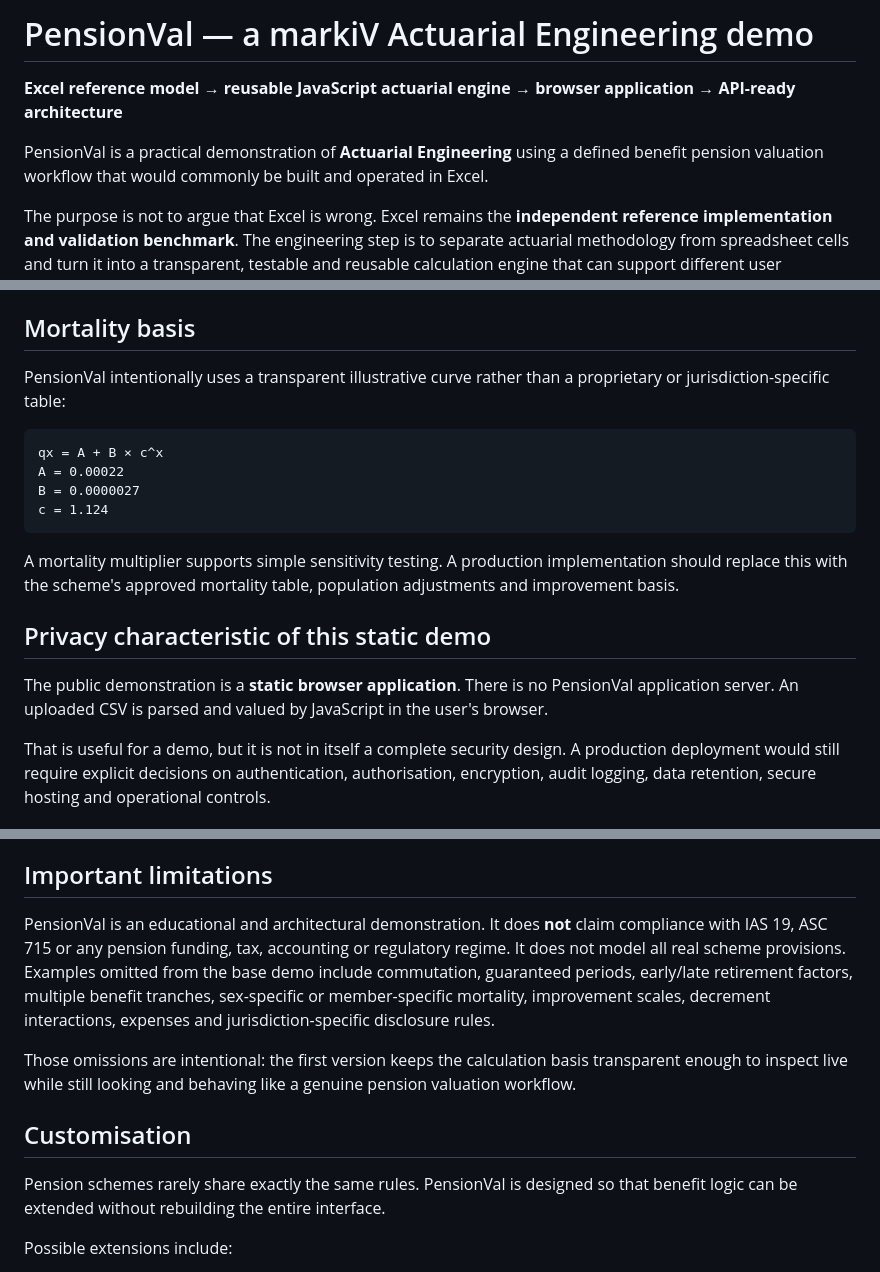
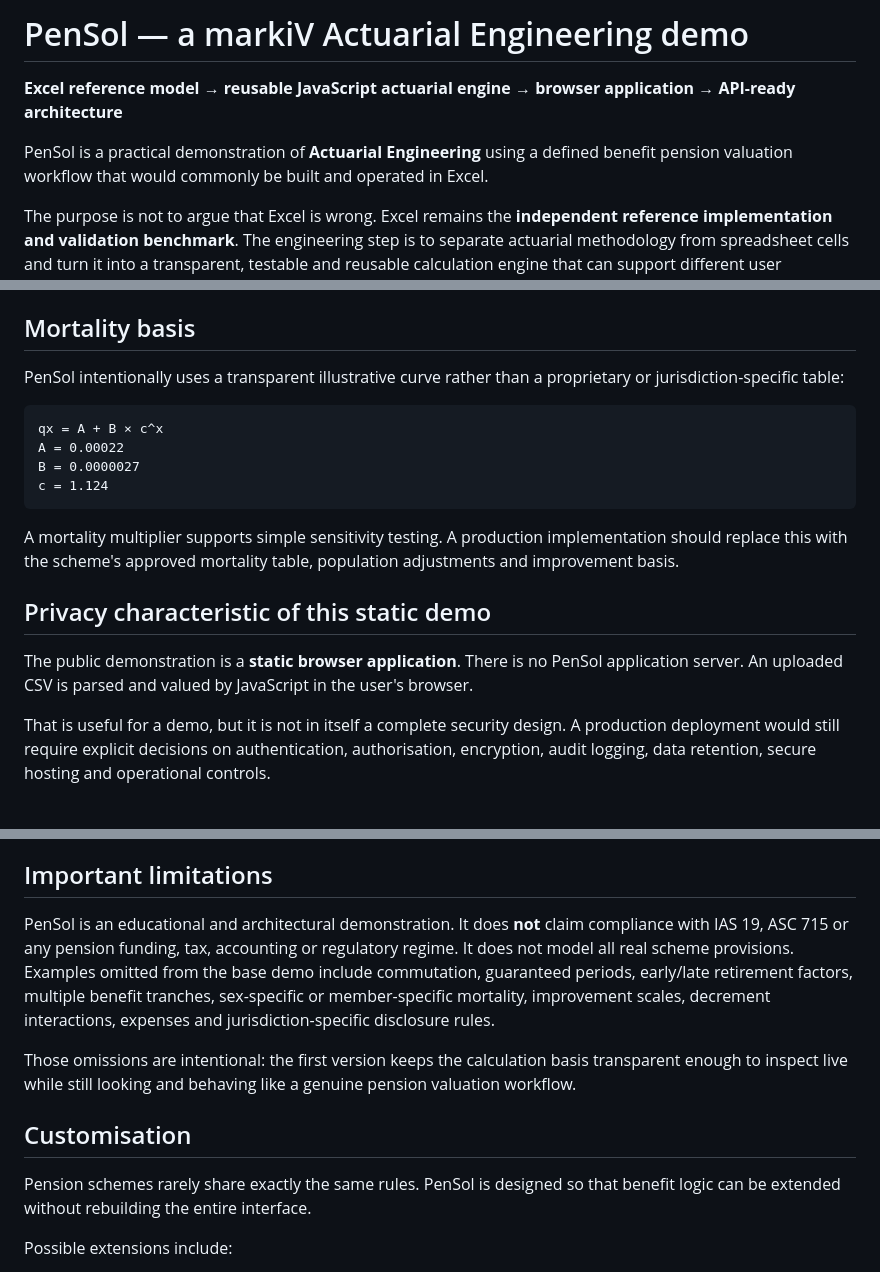
Before and after one commit to hvikramarora/pensol, a Markdown page: README.md, 3 parts joined by grey strips. Rendered like a GitHub page.

````diff
--- a/README.md
+++ b/README.md
@@ -1,8 +1,8 @@
-# PensionVal — a markiV Actuarial Engineering demo
+# PenSol — a markiV Actuarial Engineering demo
 
 **Excel reference model → reusable JavaScript actuarial engine → browser application → API-ready architecture**
 
-PensionVal is a practical demonstration of **Actuarial Engineering** using a defined benefit pension valuation workflow that would commonly be built and operated in Excel.
+PenSol is a practical demonstration of **Actuarial Engineering** using a defined benefit pension valuation workflow that would commonly be built and operated in Excel.
 
 The purpose is not to argue that Excel is wrong. Excel remains the **independent reference implementation and validation benchmark**. The engineering step is to separate actuarial methodology from spreadsheet cells and turn it into a transparent, testable and reusable calculation engine that can support different user interfaces and integrations.
 
@@ -145,7 +145,7 @@ See `docs/METHODOLOGY.md` for the detailed formulas and limitations.
 
 ## Mortality basis
 
-PensionVal intentionally uses a transparent illustrative curve rather than a proprietary or jurisdiction-specific table:
+PenSol intentionally uses a transparent illustrative curve rather than a proprietary or jurisdiction-specific table:
 
 ```text
 qx = A + B × c^x
@@ -158,7 +158,7 @@ A mortality multiplier supports simple sensitivity testing. A production impleme
 
 ## Privacy characteristic of this static demo
 
-The public demonstration is a **static browser application**. There is no PensionVal application server. An uploaded CSV is parsed and valued by JavaScript in the user's browser.
+The public demonstration is a **static browser application**. There is no PenSol application server. An uploaded CSV is parsed and valued by JavaScript in the user's browser.
 
 That is useful for a demo, but it is not in itself a complete security design. A production deployment would still require explicit decisions on authentication, authorisation, encryption, audit logging, data retention, secure hosting and operational controls.
 
@@ -214,13 +214,13 @@ Keeping the JavaScript plain is intentional: conference attendees can open `engi
 
 ## Important limitations
 
-PensionVal is an educational and architectural demonstration. It does **not** claim compliance with IAS 19, ASC 715 or any pension funding, tax, accounting or regulatory regime. It does not model all real scheme provisions. Examples omitted from the base demo include commutation, guaranteed periods, early/late retirement factors, multiple benefit tranches, sex-specific or member-specific mortality, improvement scales, decrement interactions, expenses and jurisdiction-specific disclosure rules.
+PenSol is an educational and architectural demonstration. It does **not** claim compliance with IAS 19, ASC 715 or any pension funding, tax, accounting or regulatory regime. It does not model all real scheme provisions. Examples omitted from the base demo include commutation, guaranteed periods, early/late retirement factors, multiple benefit tranches, sex-specific or member-specific mortality, improvement scales, decrement interactions, expenses and jurisdiction-specific disclosure rules.
 
 Those omissions are intentional: the first version keeps the calculation basis transparent enough to inspect live while still looking and behaving like a genuine pension valuation workflow.
 
 ## Customisation
 
-Pension schemes rarely share exactly the same rules. PensionVal is designed so that benefit logic can be extended without rebuilding the entire interface.
+Pension schemes rarely share exactly the same rules. PenSol is designed so that benefit logic can be extended without rebuilding the entire interface.
 
 Possible extensions include:
 
````
Also changed, not shown: other parts of README.md (+5 -5 lines).
